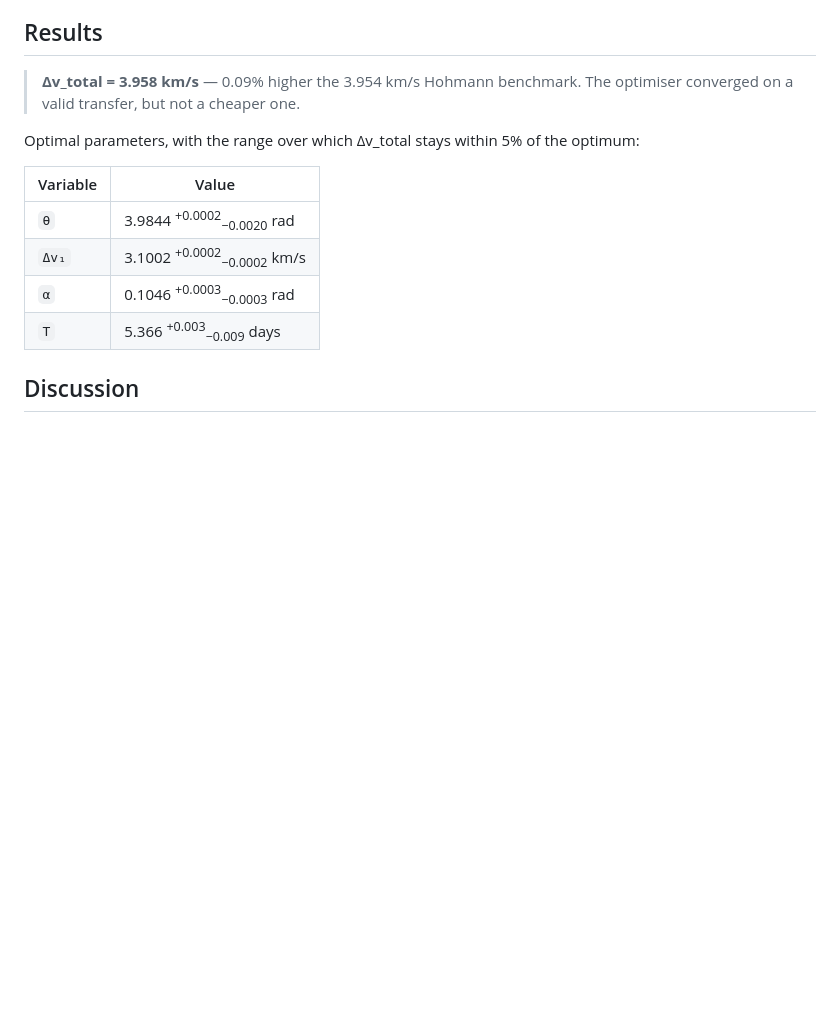
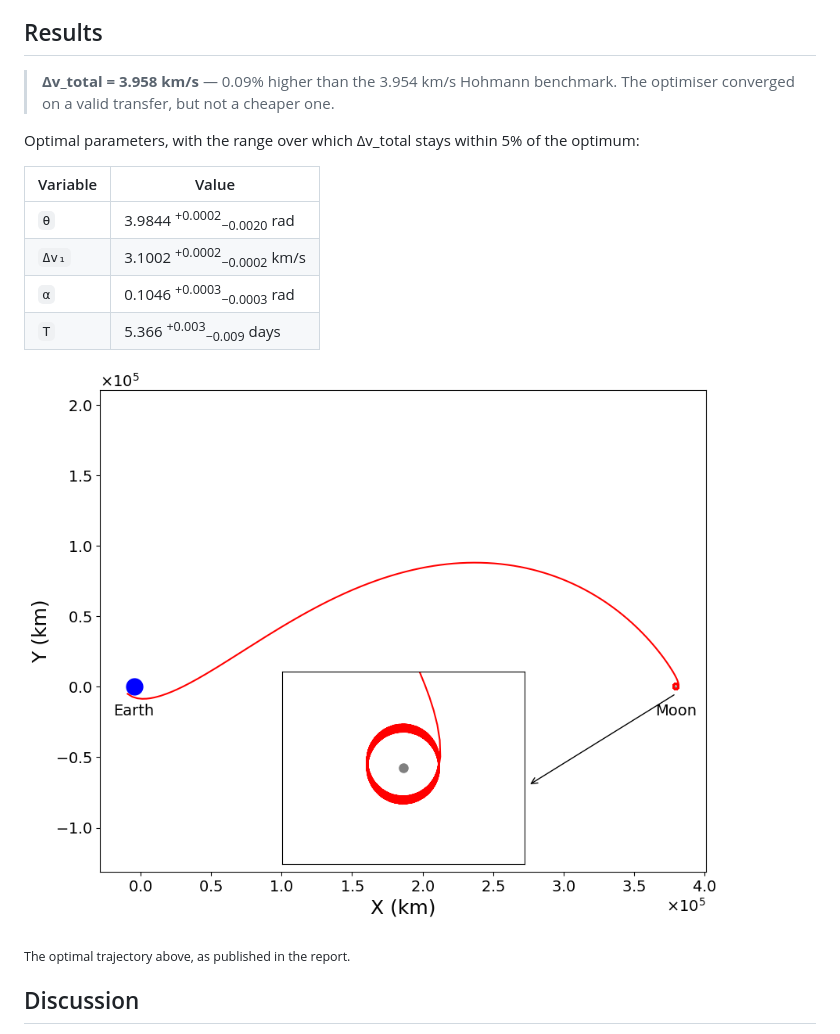
Before and after one commit to samcoulthurst/TrajectoryOptimizer, a Markdown page: README.md, the part around the change printed below. Drawn GitHub-style; blank space fills up the shorter version.

```diff
--- a/README.md
+++ b/README.md
@@ -40,7 +45,7 @@ the Apollo missions) which costs **3.954 km/s**.
 
 ## Results
 
-> **Δv_total = 3.958 km/s** — 0.09% higher the 3.954 km/s Hohmann benchmark.
+> **Δv_total = 3.958 km/s** — 0.09% higher than the 3.954 km/s Hohmann benchmark.
 > The optimiser converged on a valid transfer, but not a cheaper one.
 
 Optimal parameters, with the range over which Δv_total stays within 5% of the optimum:
@@ -51,6 +56,10 @@ Optimal parameters, with the range over which Δv_total stays within 5% of the o
 | `Δv₁` | 3.1002 <sup>+0.0002</sup><sub>−0.0002</sub> km/s |
 | `α` | 0.1046 <sup>+0.0003</sup><sub>−0.0003</sub> rad |
 | `T` | 5.366 <sup>+0.003</sup><sub>−0.009</sub> days |
+
+![Optimal transfer trajectory in the rotating frame](Report/figures/trajectory_rotating.png)
+
+<sub>The optimal trajectory above, as published in the report.</sub>
 
 ## Discussion
 
```
Also changed, not shown: other parts of README.md (+6 -1 lines), assets/trajectory_animation.gif (added).
